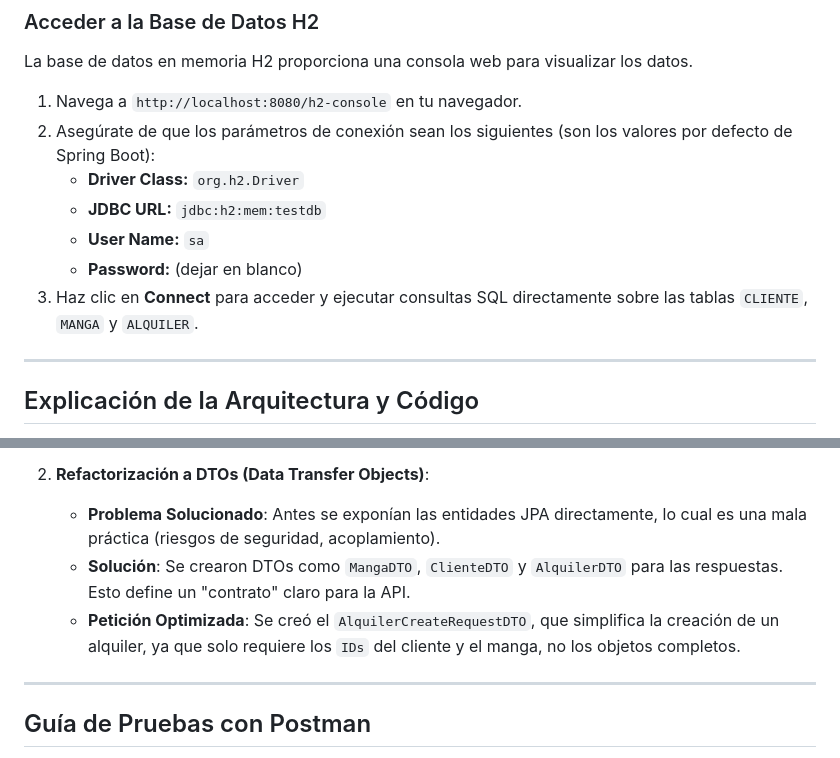
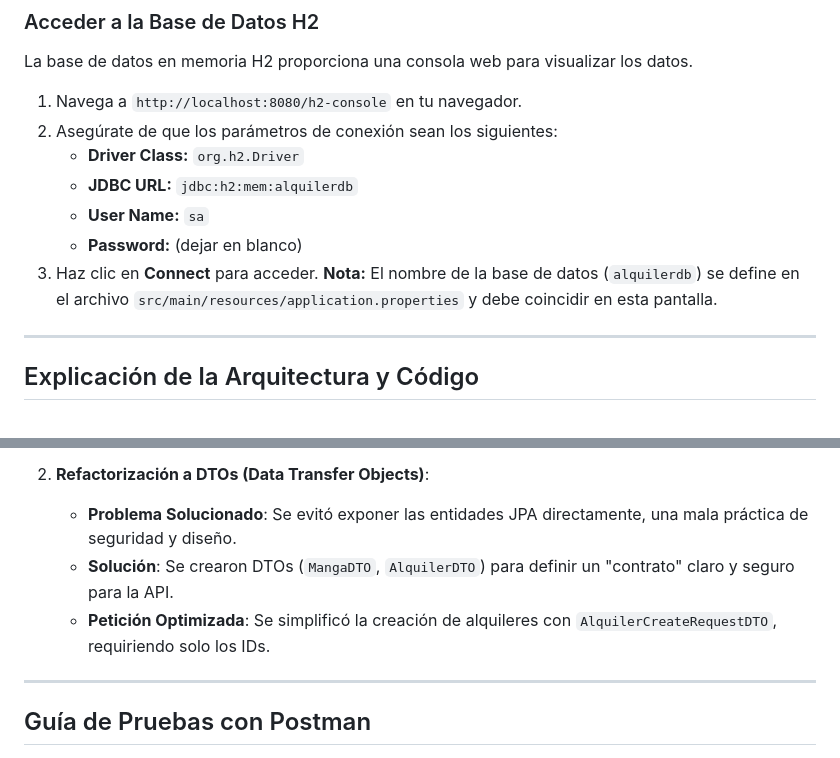
Before and after one commit to UCC-Programming-s-Project/Project-Backend, a Markdown page: alquilermangasNEW/README.md, 2 parts joined by grey strips. Rendered like a GitHub page.

```diff
--- a/alquilermangasNEW/README.md
+++ b/alquilermangasNEW/README.md
@@ -31,12 +31,12 @@ Este proyecto es una API RESTful desarrollada en Java con Spring Boot para gesti
 ### Acceder a la Base de Datos H2
 La base de datos en memoria H2 proporciona una consola web para visualizar los datos.
 1.  Navega a `http://localhost:8080/h2-console` en tu navegador.
-2.  Asegúrate de que los parámetros de conexión sean los siguientes (son los valores por defecto de Spring Boot):
+2.  Asegúrate de que los parámetros de conexión sean los siguientes:
     - **Driver Class:** `org.h2.Driver`
-    - **JDBC URL:** `jdbc:h2:mem:testdb`
+    - **JDBC URL:** `jdbc:h2:mem:alquilerdb`
     - **User Name:** `sa`
     - **Password:** (dejar en blanco)
-3.  Haz clic en **Connect** para acceder y ejecutar consultas SQL directamente sobre las tablas `CLIENTE`, `MANGA` y `ALQUILER`.
+3.  Haz clic en **Connect** para acceder. **Nota:** El nombre de la base de datos (`alquilerdb`) se define en el archivo `src/main/resources/application.properties` y debe coincidir en esta pantalla.
 
 ---
 
@@ -60,8 +119,8 @@ El proyecto sigue una arquitectura en capas para separar responsabilidades, lo q
 
 2.  **Refactorización a DTOs (Data Transfer Objects)**:
-    - **Problema Solucionado**: Antes se exponían las entidades JPA directamente, lo cual es una mala práctica (riesgos de seguridad, acoplamiento).
-    - **Solución**: Se crearon DTOs como `MangaDTO`, `ClienteDTO` y `AlquilerDTO` para las respuestas. Esto define un "contrato" claro para la API.
-    - **Petición Optimizada**: Se creó el `AlquilerCreateRequestDTO`, que simplifica la creación de un alquiler, ya que solo requiere los `IDs` del cliente y el manga, no los objetos completos.
+    - **Problema Solucionado**: Se evitó exponer las entidades JPA directamente, una mala práctica de seguridad y diseño.
+    - **Solución**: Se crearon DTOs (`MangaDTO`, `AlquilerDTO`) para definir un "contrato" claro y seguro para la API.
+    - **Petición Optimizada**: Se simplificó la creación de alquileres con `AlquilerCreateRequestDTO`, requiriendo solo los IDs.
 
 ---
 
```
Also changed, not shown: other parts of alquilermangasNEW/README.md (+68 -25 lines).
